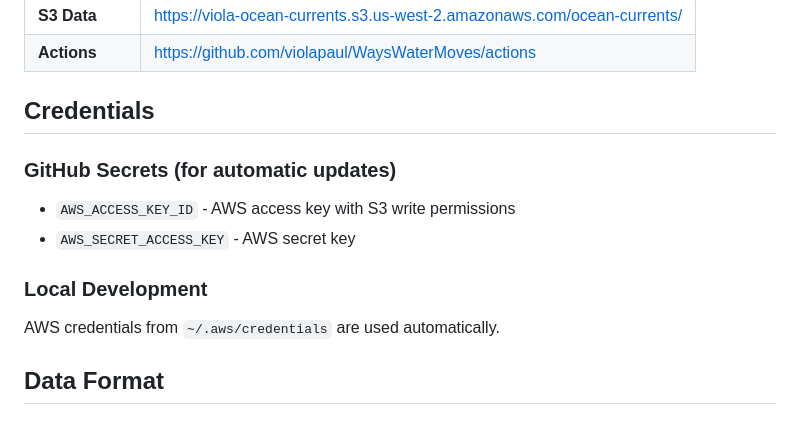
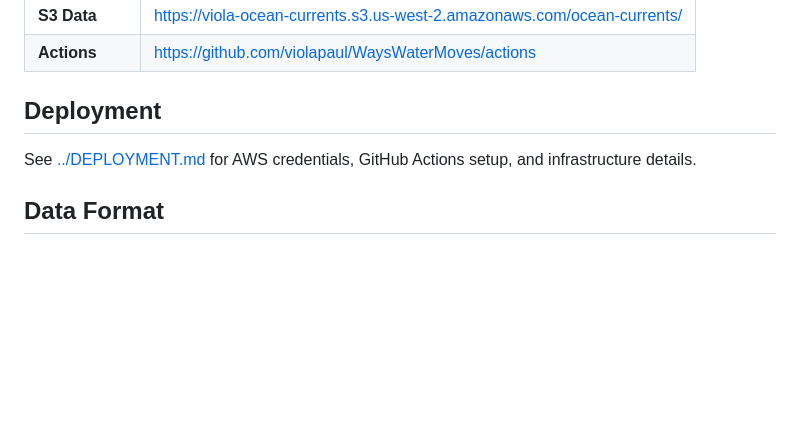
Before and after one commit to violapaul/ocean-currents, a Markdown page: README.md, the part around the change. GitHub-like rendering; blank space fills up the shorter version.

Commit message:
Move AWS/infrastructure docs to DEPLOYMENT.md
- New DEPLOYMENT.md with IAM policy, credential rotation, full architecture
- Simplified README files to point to DEPLOYMENT.md for ops details

Co-authored-by: Cursor <cursoragent@cursor.com>

```diff
--- a/README.md
+++ b/README.md
@@ -147,14 +147,9 @@ wrangler deploy  # Deploys proxy-worker.js to Cloudflare
 | **S3 Data** | https://viola-ocean-currents.s3.us-west-2.amazonaws.com/ocean-currents/ |
 | **Actions** | https://github.com/violapaul/WaysWaterMoves/actions |
 
-## Credentials
+## Deployment
 
-### GitHub Secrets (for automatic updates)
-- `AWS_ACCESS_KEY_ID` - AWS access key with S3 write permissions
-- `AWS_SECRET_ACCESS_KEY` - AWS secret key
-
-### Local Development
-AWS credentials from `~/.aws/credentials` are used automatically.
+See [../DEPLOYMENT.md](../DEPLOYMENT.md) for AWS credentials, GitHub Actions setup, and infrastructure details.
 
 ## Data Format
 
```
